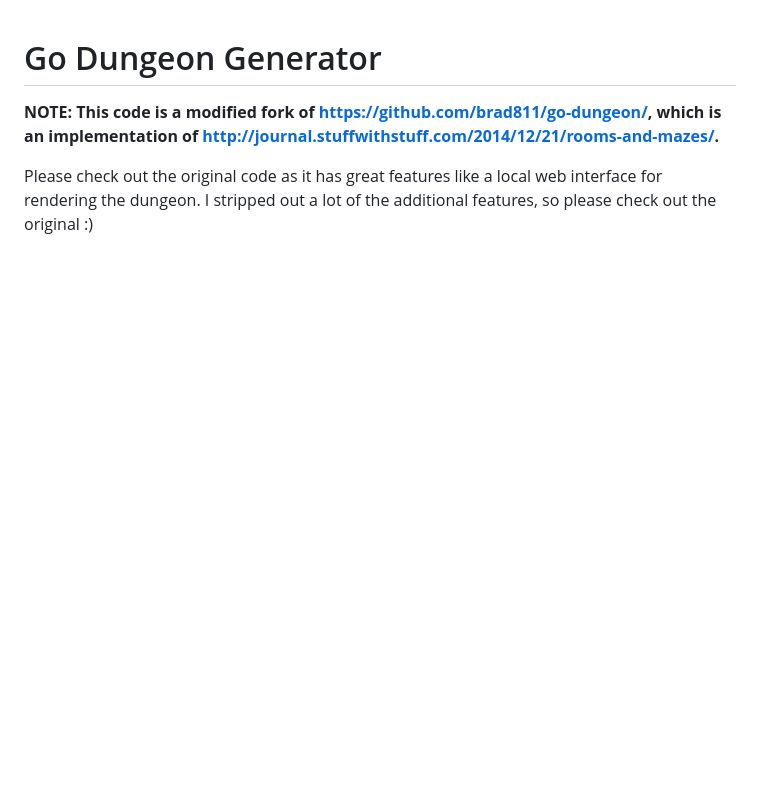
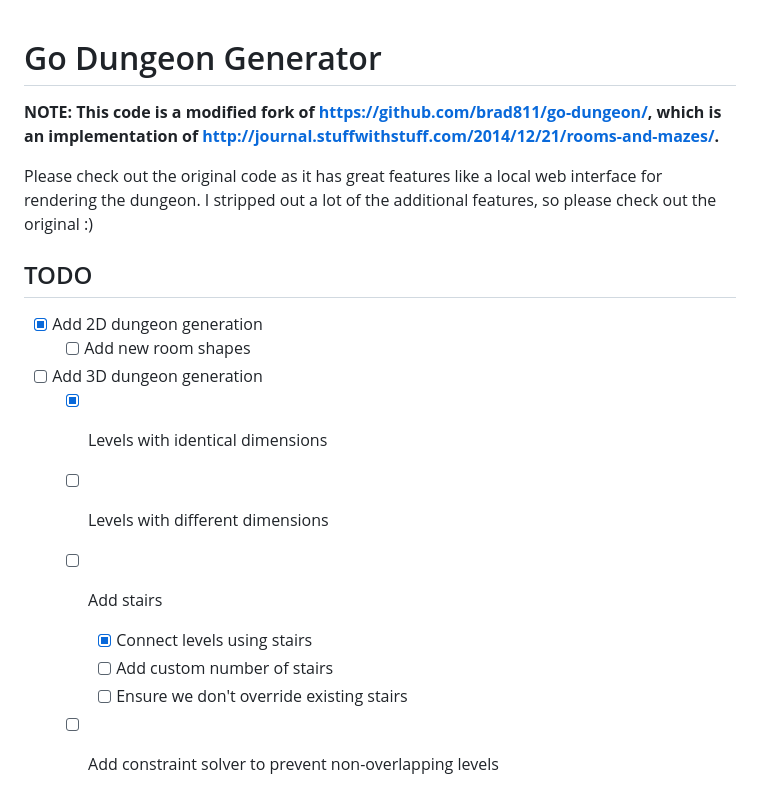
Before and after one commit to Flokey82/go_gens, a Markdown page: gendungeon/README.md, the part around one of its changes. GitHub-like rendering; blank space fills up the shorter version.

Commit message:
gendungeon: Multi-level dungeon generation

```diff
--- a/gendungeon/README.md
+++ b/gendungeon/README.md
@@ -3,3 +3,18 @@
 **NOTE: This code is a modified fork of https://github.com/brad811/go-dungeon/, which is an implementation of http://journal.stuffwithstuff.com/2014/12/21/rooms-and-mazes/.**
 
 Please check out the original code as it has great features like a local web interface for rendering the dungeon. I stripped out a lot of the additional features, so please check out the original :)
+
+## TODO
+
+- [X] Add 2D dungeon generation
+    - [ ] Add new room shapes
+- [ ] Add 3D dungeon generation
+    - [X] Levels with identical dimensions
+    - [ ] Levels with different dimensions
+    - [ ] Add stairs
+        - [X] Connect levels using stairs
+        - [ ] Add custom number of stairs
+        - [ ] Ensure we don't override existing stairs
+    - [ ] Add constraint solver to prevent non-overlapping levels
+
+
```
Also changed, not shown: other parts of gendungeon/README.md (+3 -0 lines), gendungeon/images/lvl0.png (added), gendungeon/images/lvl1.png (added), 3 other files.
